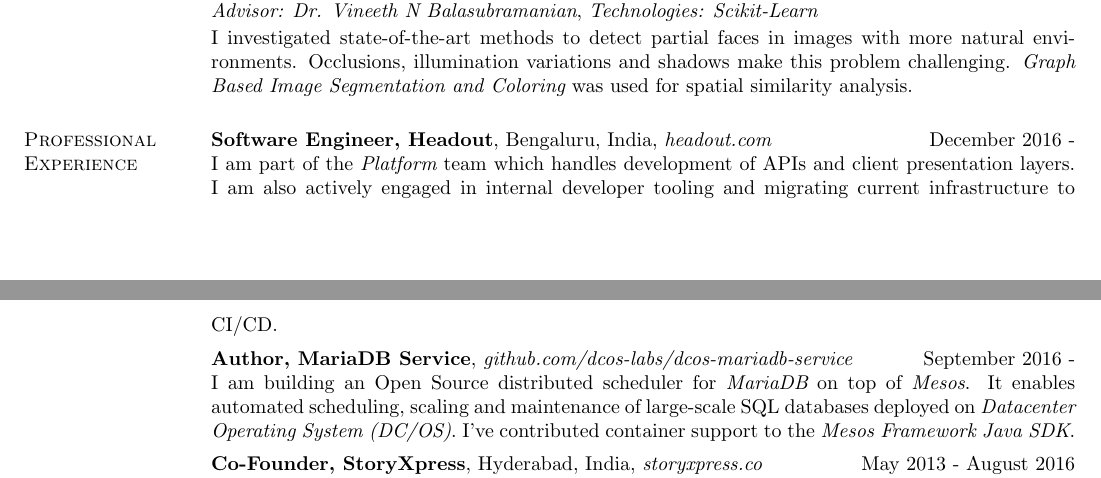
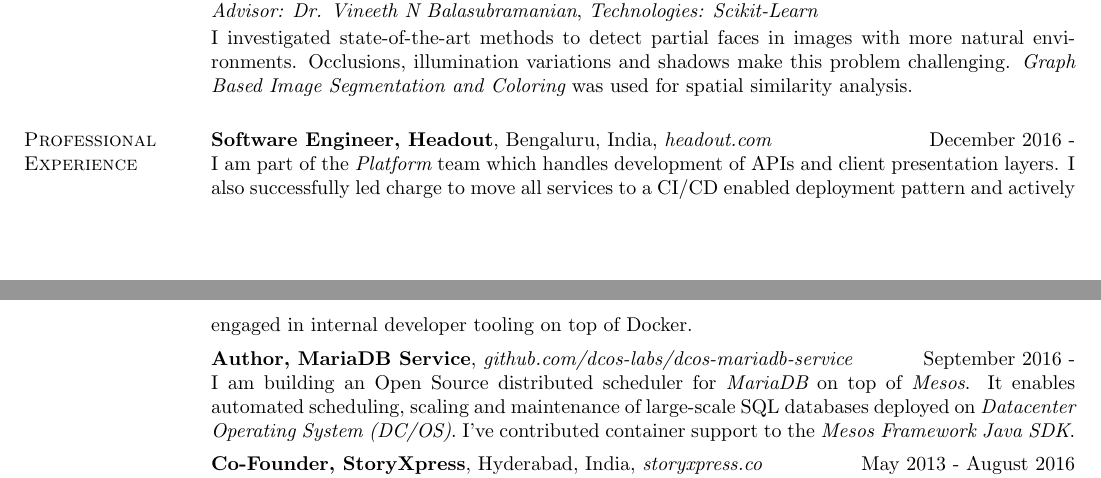
Before and after one commit to activatedgeek/blog, a LaTeX CV (cv/CV.tex): two parts of pages 1 and 2 of 2, joined at a grey line, cut so that both start at the same text. Compiled offline with pdfLaTeX.

Commit message:
Update employment details

```diff
--- a/cv/CV.tex
+++ b/cv/CV.tex
@@ -118,7 +118,7 @@
 \section{\sc Professional Experience}
 
   {\bf Software Engineer, Headout}, Bengaluru, India, {\it headout.com}  \hfill December 2016 - \\
-    I am part of the {\it Platform} team which handles development of APIs and client presentation layers. I am also actively engaged in internal developer tooling and migrating current infrastructure to CI/CD.
+    I am part of the {\it Platform} team which handles development of APIs and client presentation layers. I also successfully led charge to move all services to a CI/CD enabled deployment pattern and actively engaged in internal developer tooling on top of Docker.
 
   \vspace*{-2.5mm}
 
```
